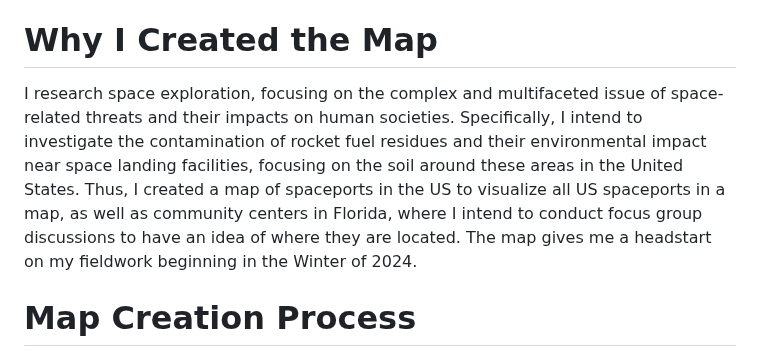
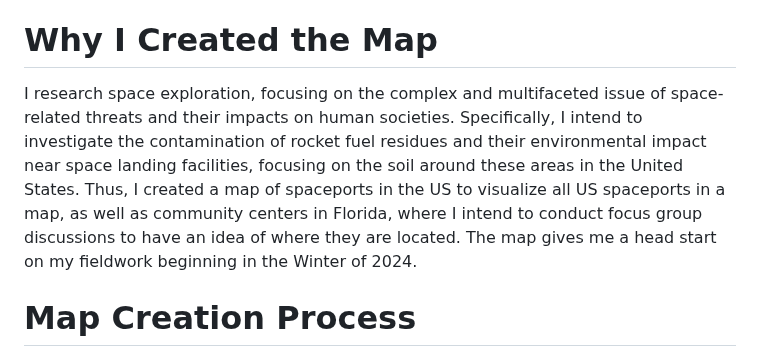
Before and after one commit to Jonw222/Spaceports-in-the-United-States, a Markdown page: README.md, the part around the change. GitHub-like rendering.

Commit message:
Edit READ.ME

```diff
--- a/README.md
+++ b/README.md
@@ -8,7 +8,7 @@
 - See Spaceport CSV data under 'data' in this repository for complete spaceport data
 
  # Why I Created the Map
-I research space exploration, focusing on the complex and multifaceted issue of space-related threats and their impacts on human societies. Specifically, I intend to investigate the contamination of rocket fuel residues and their environmental impact near space landing facilities, focusing on the soil around these areas in the United States. Thus, I created a map of spaceports in the US to visualize all US spaceports in a map, as well as community centers in Florida, where I intend to conduct focus group discussions to have an idea of where they are located. The map gives me a headstart on my fieldwork beginning in the Winter of 2024.
+I research space exploration, focusing on the complex and multifaceted issue of space-related threats and their impacts on human societies. Specifically, I intend to investigate the contamination of rocket fuel residues and their environmental impact near space landing facilities, focusing on the soil around these areas in the United States. Thus, I created a map of spaceports in the US to visualize all US spaceports in a map, as well as community centers in Florida, where I intend to conduct focus group discussions to have an idea of where they are located. The map gives me a head start on my fieldwork beginning in the Winter of 2024.
 
  # Map Creation Process
 - Step 1: I opened a blank excel file and manually inputed data on US spaceports derived from the US Federal Aviation Admnistration, Wikipedia, and Google Maps.
```
